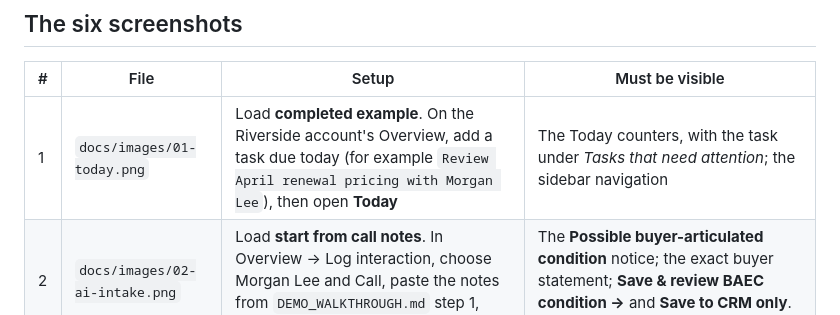
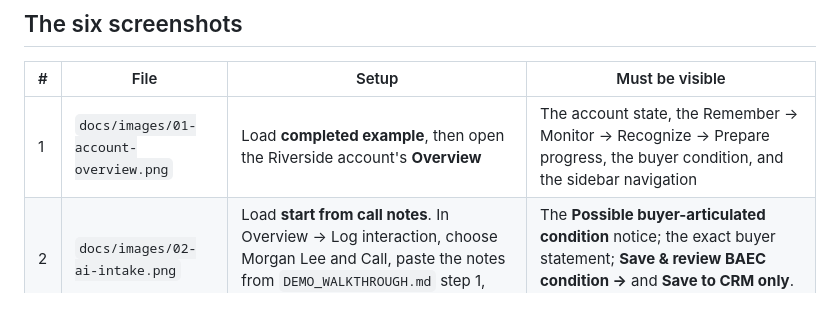
Before and after one commit to bodhikaiparks/baec, a Markdown page: docs/SCREENSHOTS.md, the part around one of its changes. GitHub-like rendering.

```diff
--- a/docs/SCREENSHOTS.md
+++ b/docs/SCREENSHOTS.md
@@ -19,7 +19,7 @@ Riverside Outpatient Surgery Center scenario. No real data.
 
 | # | File | Setup | Must be visible |
 |---|---|---|---|
-| 1 | `docs/images/01-today.png` | Load **completed example**. On the Riverside account's Overview, add a task due today (for example `Review April renewal pricing with Morgan Lee`), then open **Today** | The Today counters, with the task under *Tasks that need attention*; the sidebar navigation |
+| 1 | `docs/images/01-account-overview.png` | Load **completed example**, then open the Riverside account's **Overview** | The account state, the Remember → Monitor → Recognize → Prepare progress, the buyer condition, and the sidebar navigation |
 | 2 | `docs/images/02-ai-intake.png` | Load **start from call notes**. In Overview → Log interaction, choose Morgan Lee and Call, paste the notes from `DEMO_WALKTHROUGH.md` step 1, then click **Analyze with AI** | The **Possible buyer-articulated condition** notice; the exact buyer statement; **Save & review BAEC condition →** and **Save to CRM only**. The key field shows dots only |
 | 3 | `docs/images/03-engine1.png` | Click **Save & review BAEC condition →** (Remember opens with the preview) | The four criteria with their evidence; threshold *by at least 7%*; timing *at the April renewal*; the **Confirm buyer-articulated condition** button, not yet clicked |
 | 4 | `docs/images/04-engine2.png` | Confirm, start monitoring, and add both observations (steps 5–6). Open **Recognize** and answer the checks without submitting yet | The corrected notice (USD 128,400) as the evidence under review, and the correspondence checks with their answers. If the superseded 9% notice should also appear, take this from **Monitor** instead |
```
Also changed, not shown: other parts of docs/SCREENSHOTS.md (+1 -1 lines), README.md (+24 -10 lines), docs/PUBLIC_RELEASE.md (+1 -1 lines), docs/images/01-account-overview.png (added), docs/images/02-ai-intake.png (added), docs/images/03-engine1.png (added), docs/images/04-engine2.png (added), docs/images/05-prepare.png (added), docs/images/06-timeline.png (added), 1 other file.
